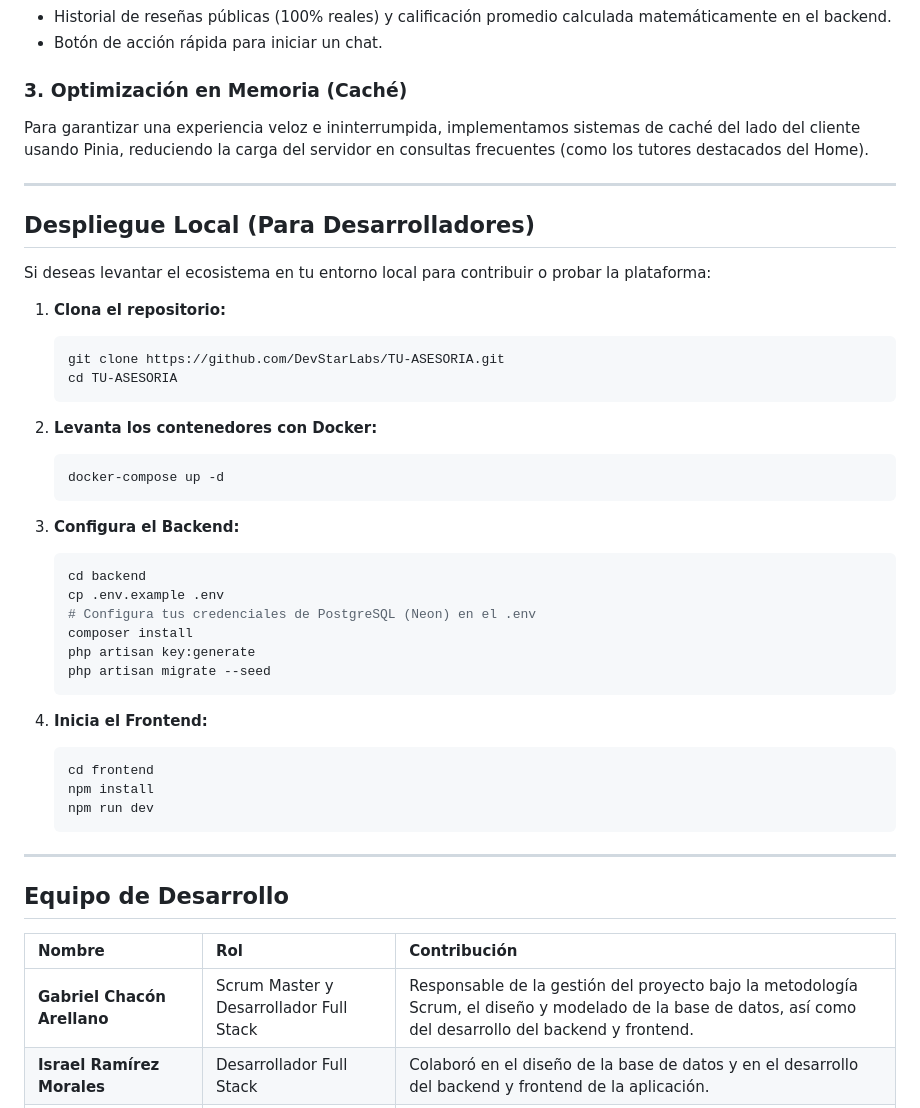
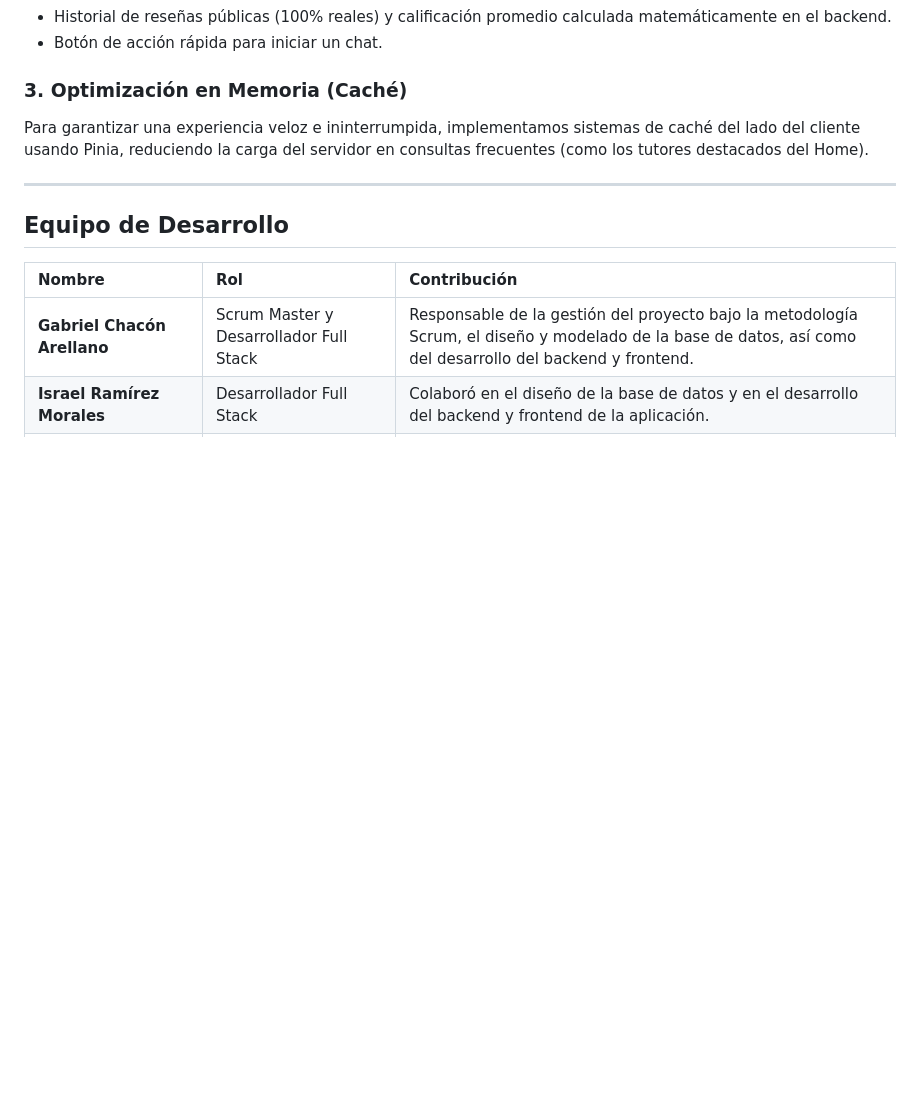
Before and after one commit to IsraelRamirezMorales/TutorMX, a Markdown page: README.md, the part around one of its changes. GitHub-like rendering; blank space fills up the shorter version.

````diff
--- a/README.md
+++ b/README.md
@@ -73,40 +74,6 @@ Para garantizar una experiencia veloz e ininterrumpida, implementamos sistemas d
 
 ---
 
-## Despliegue Local (Para Desarrolladores)
-
-Si deseas levantar el ecosistema en tu entorno local para contribuir o probar la plataforma:
-
-1. **Clona el repositorio:**
-   ```bash
-   git clone https://github.com/DevStarLabs/TU-ASESORIA.git
-   cd TU-ASESORIA
-   ```
-
-2. **Levanta los contenedores con Docker:**
-   ```bash
-   docker-compose up -d
-   ```
-
-3. **Configura el Backend:**
-   ```bash
-   cd backend
-   cp .env.example .env
-   # Configura tus credenciales de PostgreSQL (Neon) en el .env
-   composer install
-   php artisan key:generate
-   php artisan migrate --seed
-   ```
-
-4. **Inicia el Frontend:**
-   ```bash
-   cd frontend
-   npm install
-   npm run dev
-   ```
-
----
-
 ## Equipo de Desarrollo
 
 | Nombre | Rol | Contribución |
````
Also changed, not shown: other parts of README.md (+2 -1 lines).
